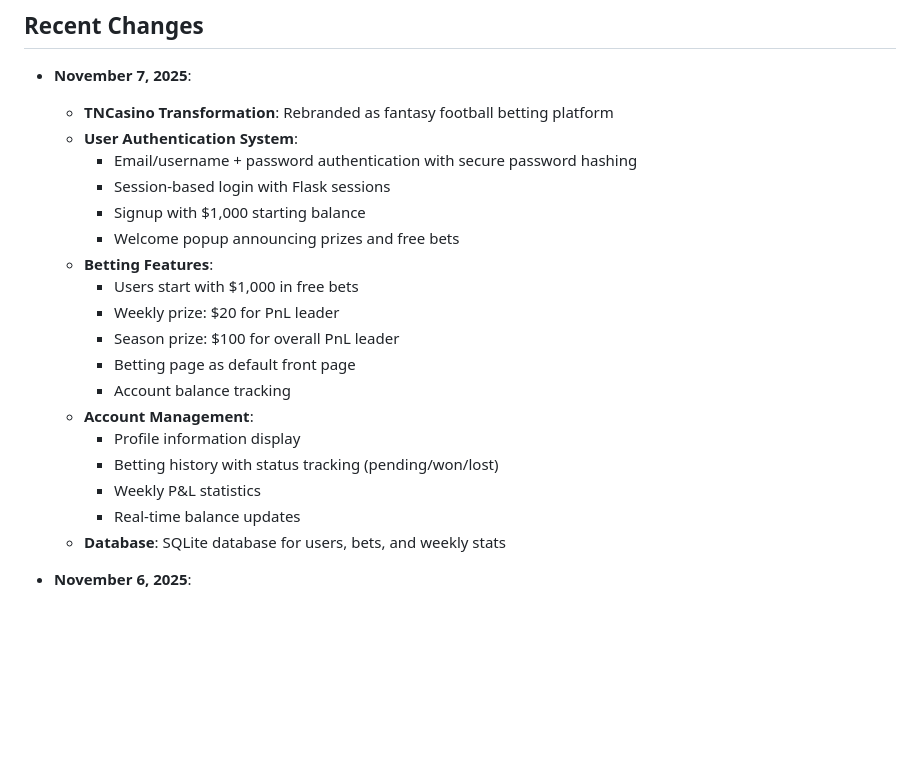
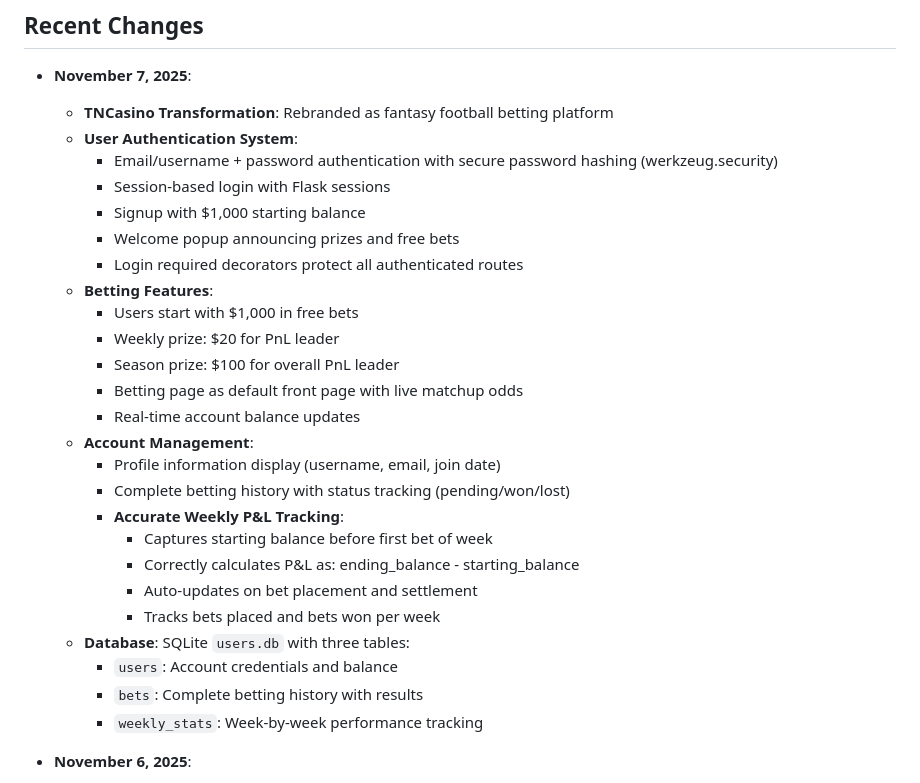
Before and after one commit to sfaizi24/TNC-Model-2025, a Markdown page: replit.md, the part around the change. Rendered like a GitHub page; blank space fills up the shorter version.

Commit message:
Enhance fantasy football betting platform with improved user authentication and betting features
Update documentation to reflect changes in user authentication (werkzeug.security), protection of authenticated routes, and enhanced betting and account management features, including detailed P&L tracking and database schema updates.

Replit-Commit-Author: Agent
Replit-Commit-Session-Id: d83e10ab-de3c-4549-926b-3ad441c1ffd8
Replit-Commit-Checkpoint-Type: full_checkpoint
Replit-Commit-Event-Id: 884bb01e-1a93-45c8-a6b3-2010f09ed8a3
Replit-Commit-Screenshot-Url: https://storage.googleapis.com/screenshot-production-us-central1/98b42adf-597d-4025-87f2-5dcbd8f908a0/d83e10ab-de3c-4549-926b-3ad441c1ffd8/0Z5szWb

```diff
--- a/replit.md
+++ b/replit.md
@@ -55,22 +55,29 @@ A comprehensive fantasy football analytics platform featuring web scrapers, Mont
 - **November 7, 2025**:
   - **TNCasino Transformation**: Rebranded as fantasy football betting platform
   - **User Authentication System**:
-    - Email/username + password authentication with secure password hashing
+    - Email/username + password authentication with secure password hashing (werkzeug.security)
     - Session-based login with Flask sessions
     - Signup with $1,000 starting balance
     - Welcome popup announcing prizes and free bets
+    - Login required decorators protect all authenticated routes
   - **Betting Features**:
     - Users start with $1,000 in free bets
     - Weekly prize: $20 for PnL leader
     - Season prize: $100 for overall PnL leader
-    - Betting page as default front page
-    - Account balance tracking
+    - Betting page as default front page with live matchup odds
+    - Real-time account balance updates
   - **Account Management**:
-    - Profile information display
-    - Betting history with status tracking (pending/won/lost)
-    - Weekly P&L statistics
-    - Real-time balance updates
-  - **Database**: SQLite database for users, bets, and weekly stats
+    - Profile information display (username, email, join date)
+    - Complete betting history with status tracking (pending/won/lost)
+    - **Accurate Weekly P&L Tracking**:
+      - Captures starting balance before first bet of week
+      - Correctly calculates P&L as: ending_balance - starting_balance
+      - Auto-updates on bet placement and settlement
+      - Tracks bets placed and bets won per week
+  - **Database**: SQLite `users.db` with three tables:
+    - `users`: Account credentials and balance
+    - `bets`: Complete betting history with results
+    - `weekly_stats`: Week-by-week performance tracking
 
 - **November 6, 2025**:
   - Migrated project to Replit environment
```
